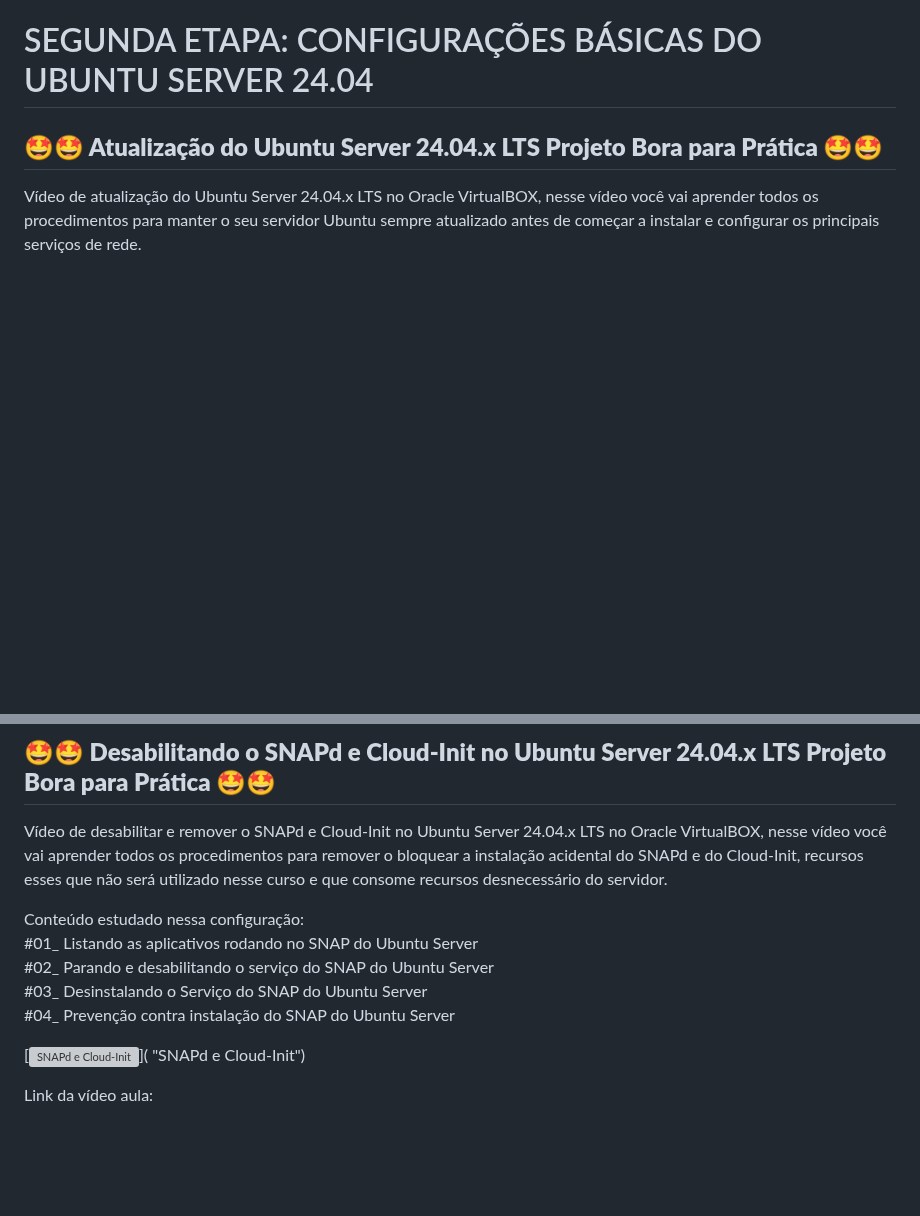
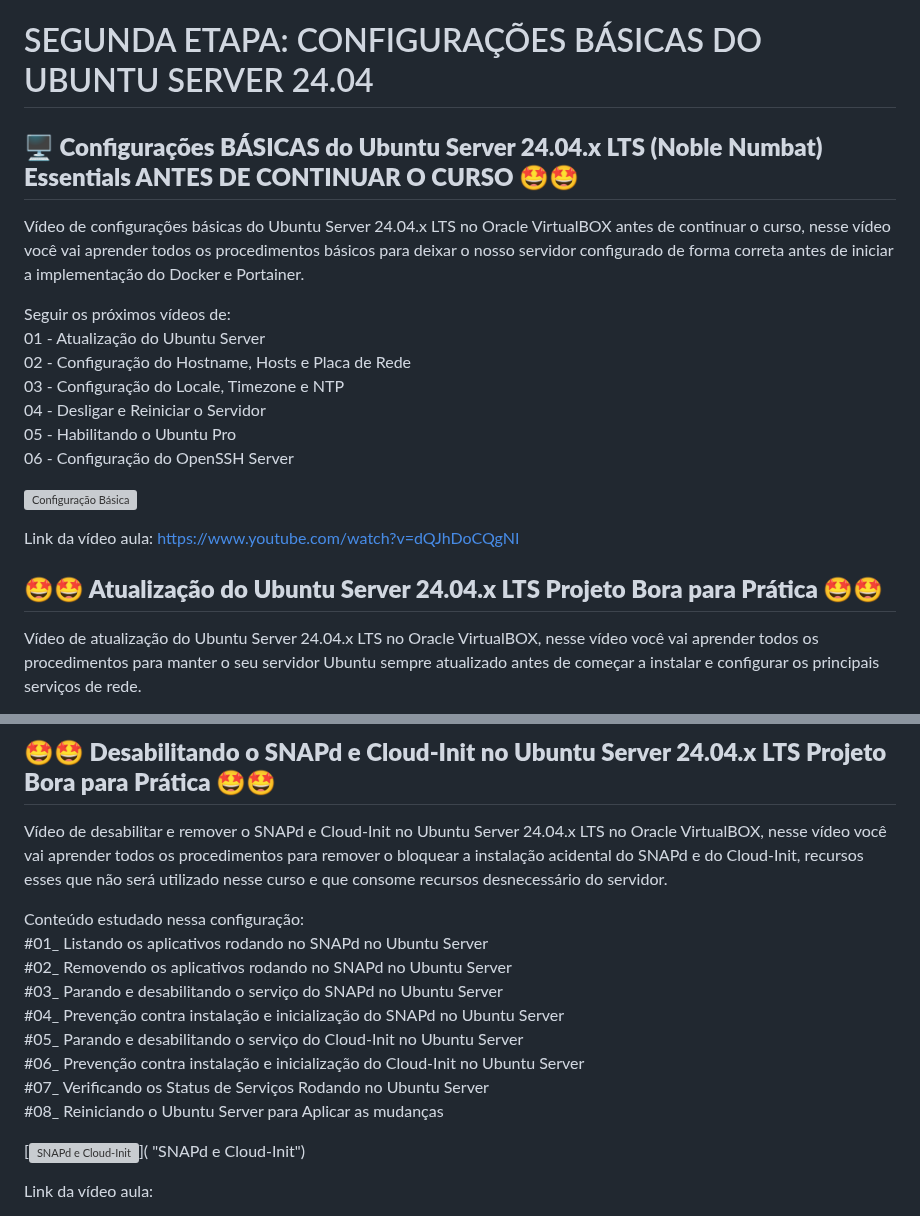
Before and after one commit to vaamonde/ubuntu-2404, a Markdown page: README.md, 2 parts joined by grey strips. Rendered like a GitHub page; blank space fills up the shorter version; grey boxes are pictures that could not be loaded.

```diff
--- a/README.md
+++ b/README.md
@@ -84,6 +84,22 @@ Link da vídeo aula: https://www.youtube.com/watch?v=p4f6a_-yM_8
 Link da documentação: https://github.com/vaamonde/ubuntu-2404/blob/main/01-install/01-InstalacaoDoUbuntuServer-24.04-LTS.md
 
 # SEGUNDA ETAPA: CONFIGURAÇÕES BÁSICAS DO UBUNTU SERVER 24.04
+
+## **🖥️ Configurações BÁSICAS do Ubuntu Server 24.04.x LTS (Noble Numbat) Essentials ANTES DE CONTINUAR O CURSO 🤩🤩**
+
+Vídeo de configurações básicas do Ubuntu Server 24.04.x LTS no Oracle VirtualBOX antes de continuar o curso, nesse vídeo você vai aprender todos os procedimentos básicos para deixar o nosso servidor configurado de forma correta antes de iniciar a implementação do Docker e Portainer.
+
+Seguir os próximos vídeos de:<br>
+01 - Atualização do Ubuntu Server<br>
+02 - Configuração do Hostname, Hosts e Placa de Rede<br>
+03 - Configuração do Locale, Timezone e NTP<br>
+04 - Desligar e Reiniciar o Servidor<br>
+05 - Habilitando o Ubuntu Pro<br>
+06 - Configuração do OpenSSH Server<br>
+
+[![Configuração Básica](http://img.youtube.com/vi/dQJhDoCQgNI/0.jpg)](https://www.youtube.com/watch?v=dQJhDoCQgNI "Configuração Básica")
+
+Link da vídeo aula: https://www.youtube.com/watch?v=dQJhDoCQgNI
 
 ## **🤩🤩 Atualização do Ubuntu Server 24.04.x LTS Projeto Bora para Prática 🤩🤩**
 
@@ -230,10 +246,14 @@ Link da documentação: https://github.com/vaamonde/ca-certificates/blob/main/01
 Vídeo de desabilitar e remover o SNAPd e Cloud-Init no Ubuntu Server 24.04.x LTS no Oracle VirtualBOX, nesse vídeo você vai aprender todos os procedimentos para remover o bloquear a instalação acidental do SNAPd e do Cloud-Init, recursos esses que não será utilizado nesse curso e que consome recursos desnecessário do servidor.
 
 Conteúdo estudado nessa configuração:<br>
-#01_ Listando as aplicativos rodando no SNAP do Ubuntu Server<br>
-#02_ Parando e desabilitando o serviço do SNAP do Ubuntu Server<br>
-#03_ Desinstalando o Serviço do SNAP do Ubuntu Server<br>
-#04_ Prevenção contra instalação do SNAP do Ubuntu Server<br>
+#01_ Listando os aplicativos rodando no SNAPd no Ubuntu Server<br>
+#02_ Removendo os aplicativos rodando no SNAPd no Ubuntu Server<br>
+#03_ Parando e desabilitando o serviço do SNAPd no Ubuntu Server<br>
+#04_ Prevenção contra instalação e inicialização do SNAPd no Ubuntu Server<br>
+#05_ Parando e desabilitando o serviço do Cloud-Init no Ubuntu Server<br>
+#06_ Prevenção contra instalação e inicialização do Cloud-Init no Ubuntu Server<br>
+#07_ Verificando os Status de Serviços Rodando no Ubuntu Server<br>
+#08_ Reiniciando o Ubuntu Server para Aplicar as mudanças<br>
 
 [![SNAPd e Cloud-Init](http://img.youtube.com/vi//0.jpg)]( "SNAPd e Cloud-Init")
 
```
Also changed, not shown: 02-settings/07-DesabilitandoSnapdCloud-Init.md (+7 -2 lines), 02-settings/README.md (+34 -8 lines).
